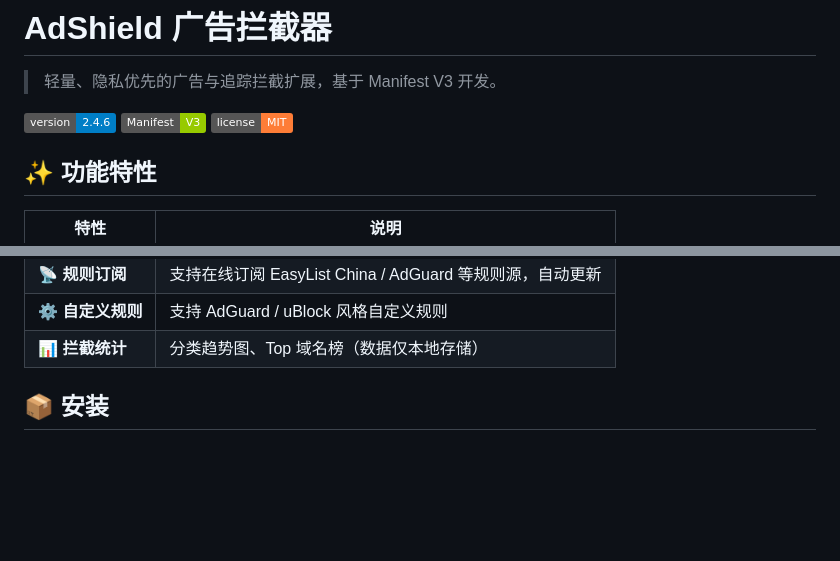
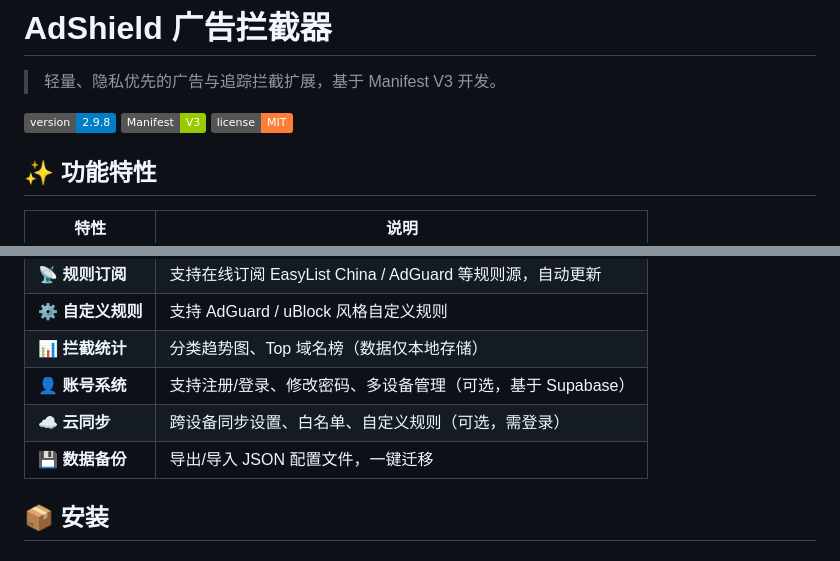
Before and after one commit to guihuo125/adshield, a Markdown page: README.md, 2 parts joined by grey strips. Drawn GitHub-style; badges without logos; blank space fills up the shorter version.

```diff
--- a/README.md
+++ b/README.md
@@ -2,7 +2,7 @@
 
 > 轻量、隐私优先的广告与追踪拦截扩展，基于 Manifest V3 开发。
 
-[![Version](https://img.shields.io/badge/version-2.4.6-blue)]()
+[![Version](https://img.shields.io/badge/version-2.9.8-blue)]()
 [![Manifest](https://img.shields.io/badge/Manifest-V3-green)]()
 [![License](https://img.shields.io/badge/license-MIT-orange)]()
 
@@ -20,6 +20,9 @@
 | 📡 **规则订阅** | 支持在线订阅 EasyList China / AdGuard 等规则源，自动更新 |
 | ⚙️ **自定义规则** | 支持 AdGuard / uBlock 风格自定义规则 |
 | 📊 **拦截统计** | 分类趋势图、Top 域名榜（数据仅本地存储） |
+| 👤 **账号系统** | 支持注册/登录、修改密码、多设备管理（可选，基于 Supabase） |
+| ☁️ **云同步** | 跨设备同步设置、白名单、自定义规则（可选，需登录） |
+| 💾 **数据备份** | 导出/导入 JSON 配置文件，一键迁移 |
 
 ## 📦 安装
 
```
Also changed, not shown: other parts of README.md (+32 -3 lines).
